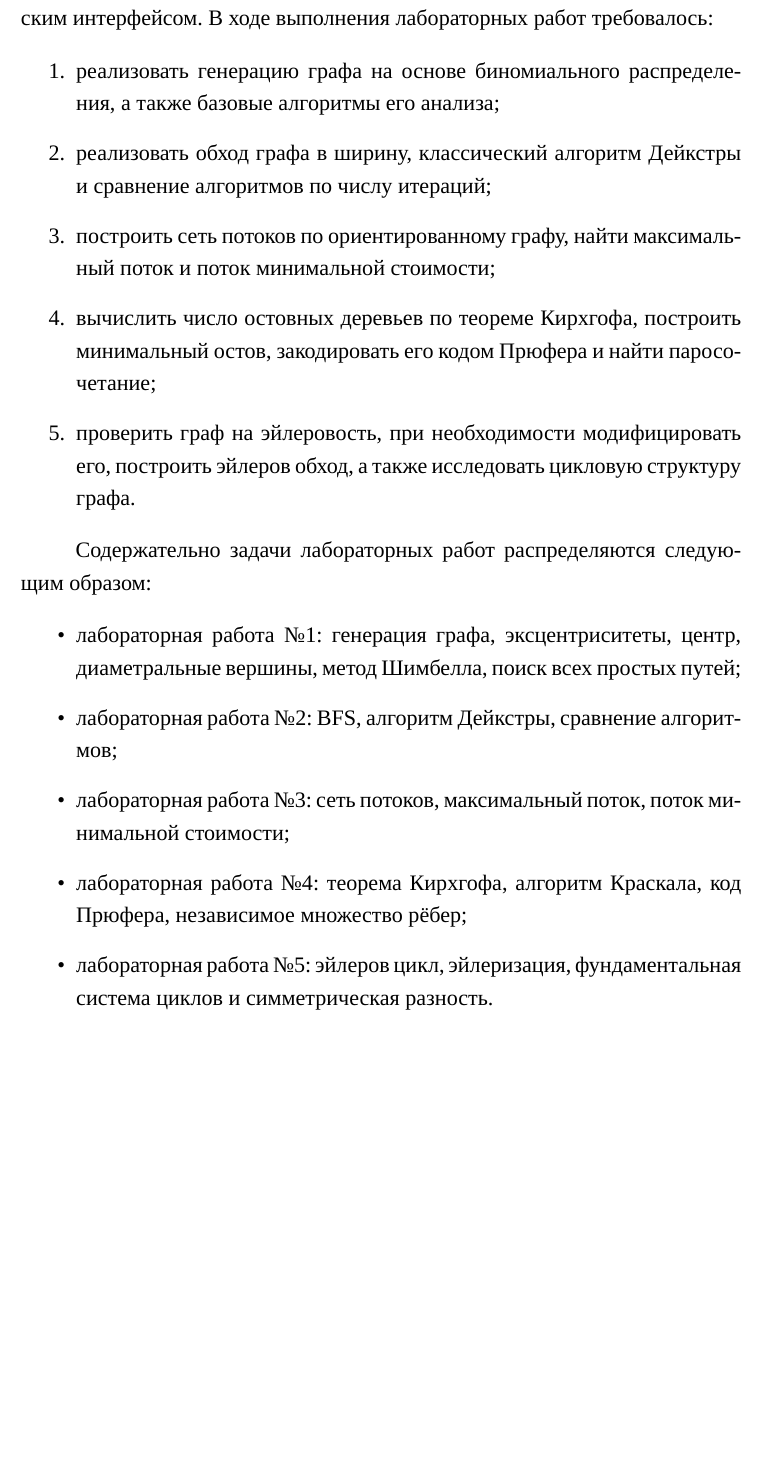
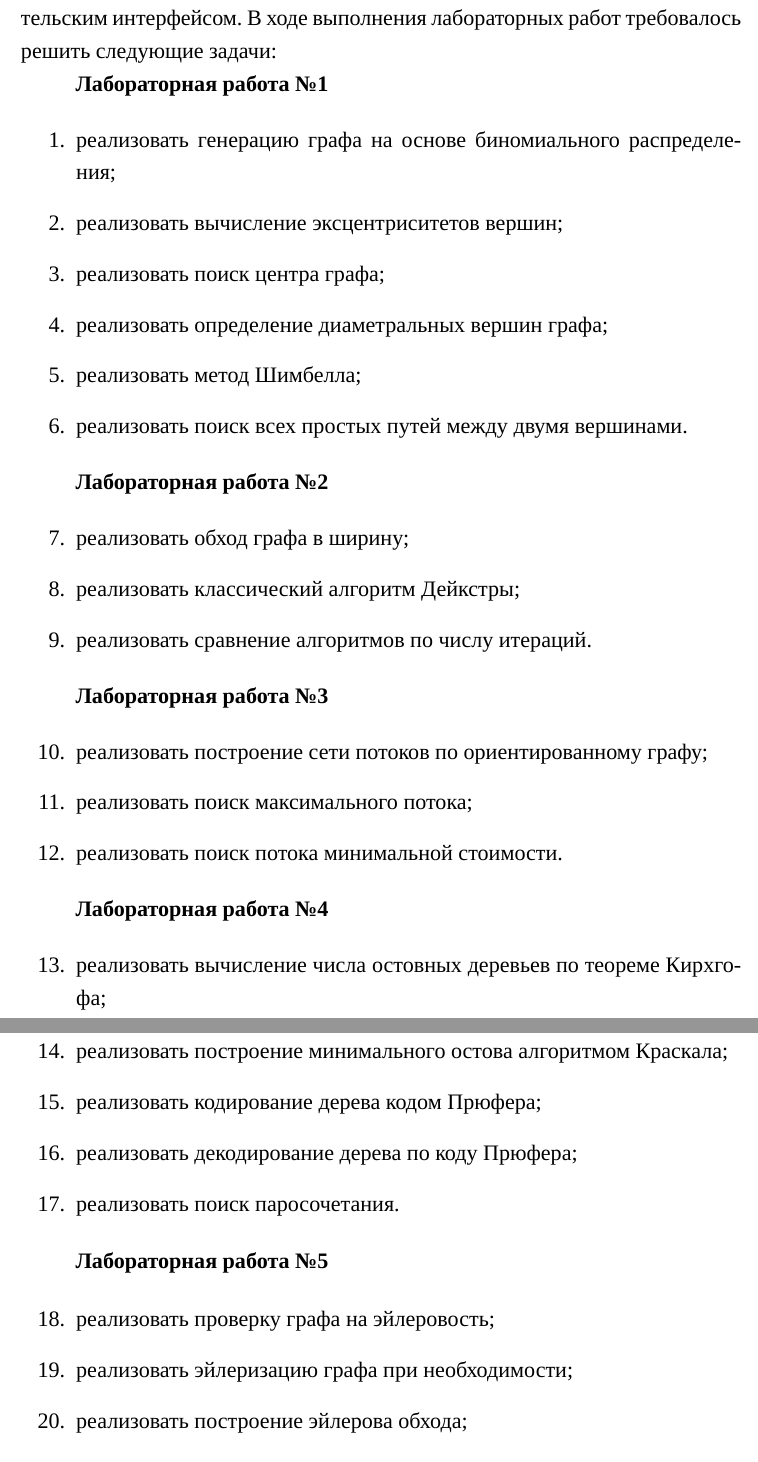
Before and after one commit to dzh-a-v/mcs-sem4-tgraph, a LaTeX document (labs/report/report.tex): part of page 5 of 36 before the commit and two parts of pages 5 and 6 of 39 after it, the two joined at a grey line, cut so that both start at the same text, the shorter picture padded with empty space. Compiled offline with XeLaTeX; a missing font is replaced by an installed copy or a similar font.

Commit message:
feat: add descriptions to the algorithms

```diff
--- a/labs/report/report.tex
+++ b/labs/report/report.tex
@@ -55,11 +55,12 @@
     captionpos=b
 }
 
-\newcommand{\funcblock}[4]{%
-\noindent\code{#1}\\
+\newcommand{\funcblock}[5]{%
+\noindent\textbf{Метод }\code{#1}\\
 \textbf{Вход:} #2\\
 \textbf{Выход:} #3\\
-Код представлен в листинге~\ref{#4}.%
+\textbf{Описание:} #4\\
+Код представлен в листинге~\ref{#5}.%
 }
 
 \renewcommand{\contentsname}{Содержание}
@@ -125,25 +126,54 @@
 \newpage
 \section{Постановка задачи}
 
-Целью работы являлась реализация набора алгоритмов теории графов и объединение их в единый программный комплекс с текстовым пользовательским интерфейсом. В ходе выполнения лабораторных работ требовалось:
+Целью работы являлась реализация набора алгоритмов теории графов и объединение их в единый программный комплекс с текстовым пользовательским интерфейсом. В ходе выполнения лабораторных работ требовалось решить следующие задачи:
+
+\textbf{Лабораторная работа №1}
 
 \begin{enumerate}
-    \item реализовать генерацию графа на основе биномиального распределения, а также базовые алгоритмы его анализа;
-    \item реализовать обход графа в ширину, классический алгоритм Дейкстры и сравнение алгоритмов по числу итераций;
-    \item построить сеть потоков по ориентированному графу, найти максимальный поток и поток минимальной стоимости;
-    \item вычислить число остовных деревьев по теореме Кирхгофа, построить минимальный остов, закодировать его кодом Прюфера и найти паросочетание;
-    \item проверить граф на эйлеровость, при необходимости модифицировать его, построить эйлеров обход, а также исследовать цикловую структуру графа.
+    \item реализовать генерацию графа на основе биномиального распределения;
+    \item реализовать вычисление эксцентриситетов вершин;
+    \item реализовать поиск центра графа;
+    \item реализовать определение диаметральных вершин графа;
+    \item реализовать метод Шимбелла;
+    \item реализовать поиск всех простых путей между двумя вершинами.
 \end{enumerate}
 
-Содержательно задачи лабораторных работ распределяются следующим образом:
+\textbf{Лабораторная работа №2}
 
-\begin{itemize}
-    \item лабораторная работа №1: генерация графа, эксцентриситеты, центр, диаметральные вершины, метод Шимбелла, поиск всех простых путей;
-    \item лабораторная работа №2: BFS, алгоритм Дейкстры, сравнение алгоритмов;
-    \item лабораторная работа №3: сеть потоков, максимальный поток, поток минимальной стоимости;
-    \item лабораторная работа №4: теорема Кирхгофа, алгоритм Краскала, код Прюфера, независимое множество рёбер;
-    \item лабораторная работа №5: эйлеров цикл, эйлеризация, фундаментальная система циклов и симметрическая разность.
-\end{itemize}
+\begin{enumerate}[start=7]
+    \item реализовать обход графа в ширину;
+    \item реализовать классический алгоритм Дейкстры;
+    \item реализовать сравнение алгоритмов по числу итераций.
+\end{enumerate}
+
+\textbf{Лабораторная работа №3}
+
+\begin{enumerate}[start=10]
+    \item реализовать построение сети потоков по ориентированному графу;
+    \item реализовать поиск максимального потока;
+    \item реализовать поиск потока минимальной стоимости.
+\end{enumerate}
+
+\textbf{Лабораторная работа №4}
+
+\begin{enumerate}[start=13]
+    \item реализовать вычисление числа остовных деревьев по теореме Кирхгофа;
+    \item реализовать построение минимального остова алгоритмом Краскала;
+    \item реализовать кодирование дерева кодом Прюфера;
+    \item реализовать декодирование дерева по коду Прюфера;
+    \item реализовать поиск паросочетания.
+\end{enumerate}
+
+\textbf{Лабораторная работа №5}
+
+\begin{enumerate}[start=18]
+    \item реализовать проверку графа на эйлеровость;
+    \item реализовать эйлеризацию графа при необходимости;
+    \item реализовать построение эйлерова обхода;
+    \item реализовать построение фундаментальной системы циклов;
+    \item реализовать операцию симметрической разности циклов.
+\end{enumerate}
 
 Помимо собственно алгоритмов, требовалось реализовать пользовательское меню, проверки входных данных и повторное использование уже построенных структур в рамках одного сеанса работы программы.
 
@@ -306,6 +346,7 @@ PathCollection findAllPaths(int from, int to);
 {countPaths(from, to)}
 {те же две вершины и граф, связанный с объектом класса.}
 {количество простых путей между ними.}
+{подсчитывает число простых путей между двумя вершинами.}
 {lst:lab1-count-paths}
 \begin{lstlisting}[style=cppcode,caption={Фрагмент функции \code{countPaths(from, to)}},label={lst:lab1-count-paths}]
 int countPaths(int from, int to);
@@ -460,6 +506,7 @@ AlgorithmComparison compare(int startVertex);
 {buildFromGraph(graph)}
 {ориентированный граф, задающий топологию сети.}
 {новая сеть потоков, в которой вершины и дуги унаследованы от исходного графа, а пропускные способности и стоимости сгенерированы автоматически.}
+{строит сеть потоков по ориентированному графу.}
 {lst:lab3-build-from-graph}
 \begin{lstlisting}[style=cppcode,caption={Фрагмент функции \code{buildFromGraph(graph)}},label={lst:lab3-build-from-graph}]
 std::unique_ptr<FlowNetwork> buildFromGraph(
```
Also changed, not shown: labs/report/eulerian_graph_immediately.png (added), labs/report/report.pdf (added), labs/report/report.tex (87 more changed lines), 2 other files.
